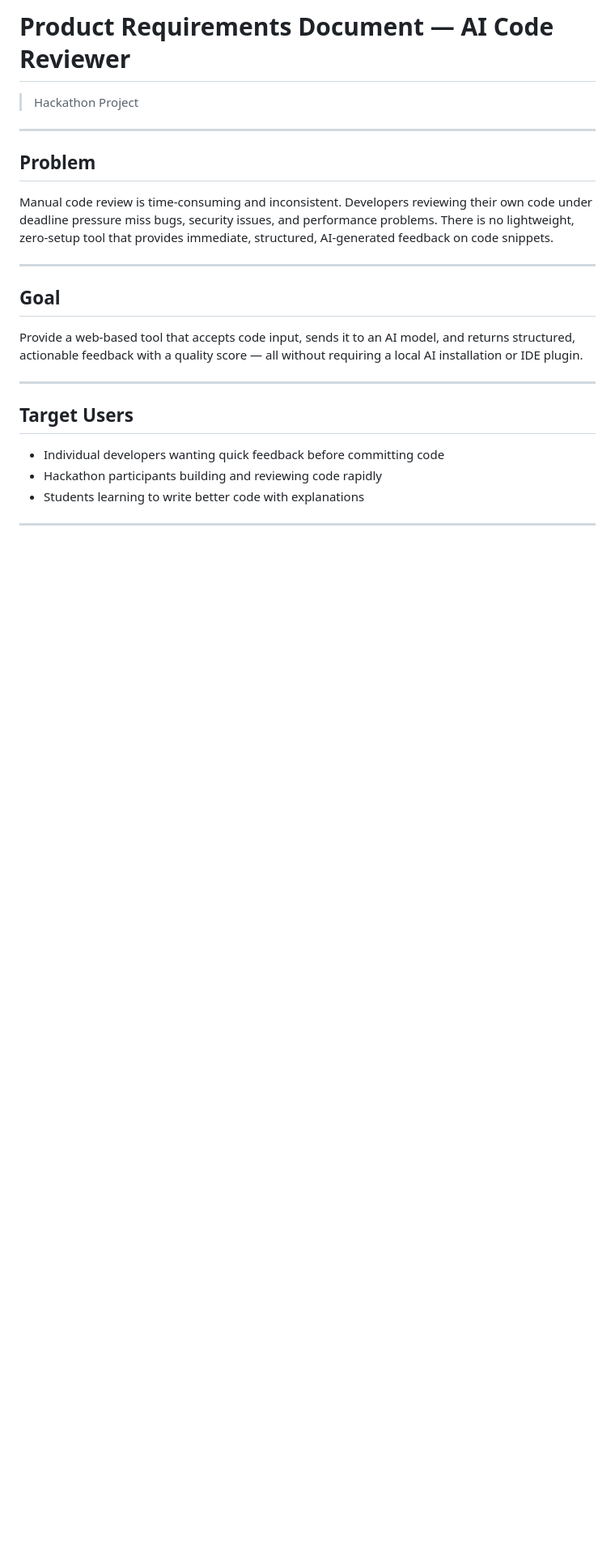
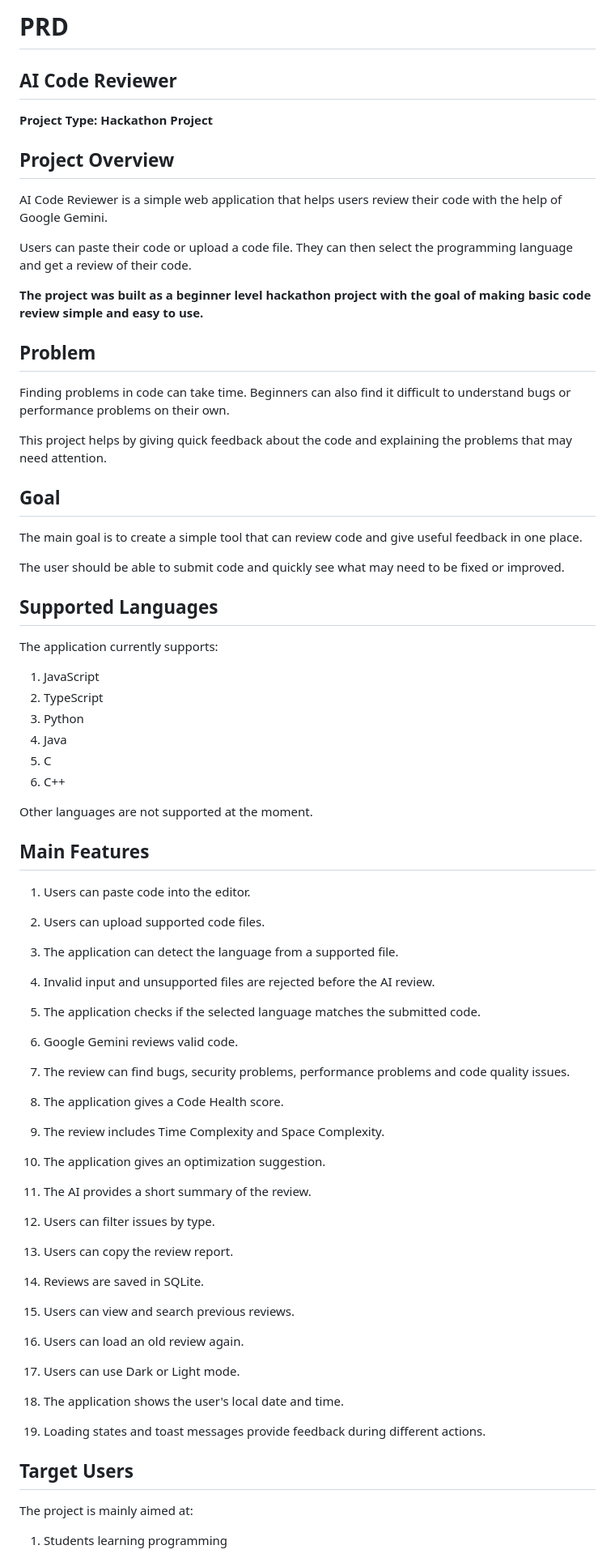
Before and after one commit to dawoodsikandar123/ai-code-reviewer, a Markdown page: PRD.md, the part around one of its changes. Shown at 81% size. Rendered like a GitHub page; blank space fills up the shorter version.

```diff
--- a/PRD.md
+++ b/PRD.md
@@ -1,26 +1,85 @@
-# Product Requirements Document — AI Code Reviewer
+# PRD
 
-> Hackathon Project
+## AI Code Reviewer
 
----
+**Project Type: Hackathon Project**
+
+## Project Overview
+
+AI Code Reviewer is a simple web application that helps users review their code with the help of Google Gemini.
+
+Users can paste their code or upload a code file. They can then select the programming language and get a review of their code.
+
+**The project was built as a beginner level hackathon project with the goal of making basic code review simple and easy to use.**
 
 ## Problem
 
-Manual code review is time-consuming and inconsistent. Developers reviewing their own code under deadline pressure miss bugs, security issues, and performance problems. There is no lightweight, zero-setup tool that provides immediate, structured, AI-generated feedback on code snippets.
+Finding problems in code can take time. Beginners can also find it difficult to understand bugs or performance problems on their own.
 
----
+This project helps by giving quick feedback about the code and explaining the problems that may need attention.
 
 ## Goal
 
-Provide a web-based tool that accepts code input, sends it to an AI model, and returns structured, actionable feedback with a quality score — all without requiring a local AI installation or IDE plugin.
+The main goal is to create a simple tool that can review code and give useful feedback in one place.
 
----
+The user should be able to submit code and quickly see what may need to be fixed or improved.
+
+## Supported Languages
+
+The application currently supports:
+
+1. JavaScript
+2. TypeScript
+3. Python
+4. Java
+5. C
+6. C++
+
+Other languages are not supported at the moment.
+
+## Main Features
+
+1. Users can paste code into the editor.
+
+2. Users can upload supported code files.
+
+3. The application can detect the language from a supported file.
+
+4. Invalid input and unsupported files are rejected before the AI review.
+
+5. The application checks if the selected language matches the submitted code.
+
+6. Google Gemini reviews valid code.
+
+7. The review can find bugs, security problems, performance problems and code quality issues.
+
+8. The application gives a Code Health score.
+
+9. The review includes Time Complexity and Space Complexity.
+
+10. The application gives an optimization suggestion.
+
+11. The AI provides a short summary of the review.
+
+12. Users can filter issues by type.
+
+13. Users can copy the review report.
+
+14. Reviews are saved in SQLite.
+
+15. Users can view and search previous reviews.
+
+16. Users can load an old review again.
+
+17. Users can use Dark or Light mode.
+
+18. The application shows the user's local date and time.
+
+19. Loading states and toast messages provide feedback during different actions.
 
 ## Target Users
 
-- Individual developers wanting quick feedback before committing code
-- Hackathon participants building and reviewing code rapidly
-- Students learning to write better code with explanations
+The project is mainly aimed at:
 
----
+1. Students learning programming
 
```
Also changed, not shown: other parts of PRD.md (+22 -84 lines).
